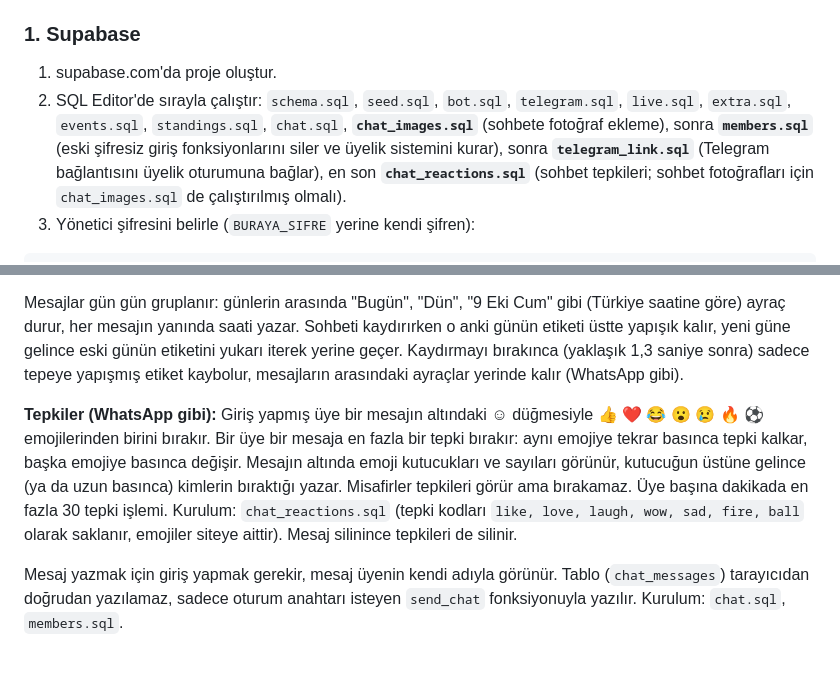
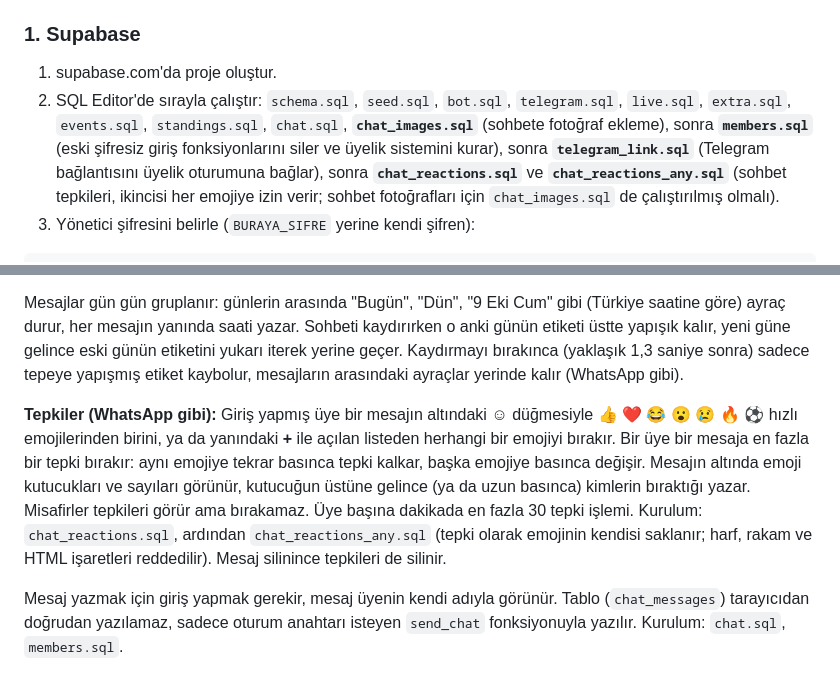
Before and after one commit to Alper-Yetik/tahmin-ligi-render, a Markdown page: README.md, 2 parts joined by grey strips. Drawn GitHub-style.

Commit message:
README: tüm emoji tepkileri
Co-Authored-By: Claude Sonnet 5.5 <noreply@anthropic.com>

````diff
--- a/README.md
+++ b/README.md
@@ -72,7 +72,7 @@ Tarayıcı (index.html)  ──►  Supabase (Postgres + REST)  ◄──  Raspb
 ### 1. Supabase
 
 1. supabase.com'da proje oluştur.
-2. SQL Editor'de sırayla çalıştır: `schema.sql`, `seed.sql`, `bot.sql`, `telegram.sql`, `live.sql`, `extra.sql`, `events.sql`, `standings.sql`, `chat.sql`, **`chat_images.sql`** (sohbete fotoğraf ekleme), sonra **`members.sql`** (eski şifresiz giriş fonksiyonlarını siler ve üyelik sistemini kurar), sonra **`telegram_link.sql`** (Telegram bağlantısını üyelik oturumuna bağlar), en son **`chat_reactions.sql`** (sohbet tepkileri; sohbet fotoğrafları için `chat_images.sql` de çalıştırılmış olmalı).
+2. SQL Editor'de sırayla çalıştır: `schema.sql`, `seed.sql`, `bot.sql`, `telegram.sql`, `live.sql`, `extra.sql`, `events.sql`, `standings.sql`, `chat.sql`, **`chat_images.sql`** (sohbete fotoğraf ekleme), sonra **`members.sql`** (eski şifresiz giriş fonksiyonlarını siler ve üyelik sistemini kurar), sonra **`telegram_link.sql`** (Telegram bağlantısını üyelik oturumuna bağlar), sonra **`chat_reactions.sql`** ve **`chat_reactions_any.sql`** (sohbet tepkileri, ikincisi her emojiye izin verir; sohbet fotoğrafları için `chat_images.sql` de çalıştırılmış olmalı).
 3. Yönetici şifresini belirle (`BURAYA_SIFRE` yerine kendi şifren):
 
 ```sql
@@ -125,7 +125,7 @@ Sitedeki **Sohbet** sekmesinde oyuncular adlarıyla mesaj yazar (en fazla 300 ka
 
 Mesajlar gün gün gruplanır: günlerin arasında "Bugün", "Dün", "9 Eki Cum" gibi (Türkiye saatine göre) ayraç durur, her mesajın yanında saati yazar. Sohbeti kaydırırken o anki günün etiketi üstte yapışık kalır, yeni güne gelince eski günün etiketini yukarı iterek yerine geçer. Kaydırmayı bırakınca (yaklaşık 1,3 saniye sonra) sadece tepeye yapışmış etiket kaybolur, mesajların arasındaki ayraçlar yerinde kalır (WhatsApp gibi).
 
-**Tepkiler (WhatsApp gibi):** Giriş yapmış üye bir mesajın altındaki **☺** düğmesiyle 👍 ❤️ 😂 😮 😢 🔥 ⚽ emojilerinden birini bırakır. Bir üye bir mesaja en fazla bir tepki bırakır: aynı emojiye tekrar basınca tepki kalkar, başka emojiye basınca değişir. Mesajın altında emoji kutucukları ve sayıları görünür, kutucuğun üstüne gelince (ya da uzun basınca) kimlerin bıraktığı yazar. Misafirler tepkileri görür ama bırakamaz. Üye başına dakikada en fazla 30 tepki işlemi. Kurulum: `chat_reactions.sql` (tepki kodları `like, love, laugh, wow, sad, fire, ball` olarak saklanır, emojiler siteye aittir). Mesaj silinince tepkileri de silinir.
+**Tepkiler (WhatsApp gibi):** Giriş yapmış üye bir mesajın altındaki **☺** düğmesiyle 👍 ❤️ 😂 😮 😢 🔥 ⚽ hızlı emojilerinden birini, ya da yanındaki **+** ile açılan listeden herhangi bir emojiyi bırakır. Bir üye bir mesaja en fazla bir tepki bırakır: aynı emojiye tekrar basınca tepki kalkar, başka emojiye basınca değişir. Mesajın altında emoji kutucukları ve sayıları görünür, kutucuğun üstüne gelince (ya da uzun basınca) kimlerin bıraktığı yazar. Misafirler tepkileri görür ama bırakamaz. Üye başına dakikada en fazla 30 tepki işlemi. Kurulum: `chat_reactions.sql`, ardından `chat_reactions_any.sql` (tepki olarak emojinin kendisi saklanır; harf, rakam ve HTML işaretleri reddedilir). Mesaj silinince tepkileri de silinir.
 
 Mesaj yazmak için giriş yapmak gerekir, mesaj üyenin kendi adıyla görünür. Tablo (`chat_messages`) tarayıcıdan doğrudan yazılamaz, sadece oturum anahtarı isteyen `send_chat` fonksiyonuyla yazılır. Kurulum: `chat.sql`, `members.sql`.
 
````
